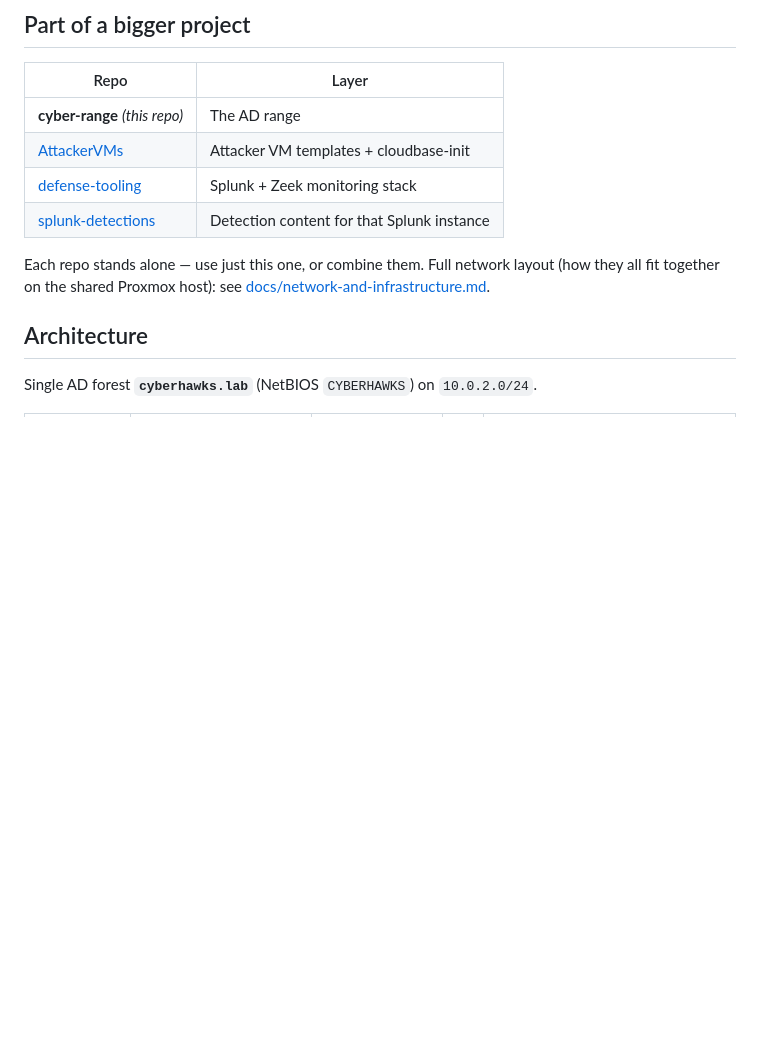
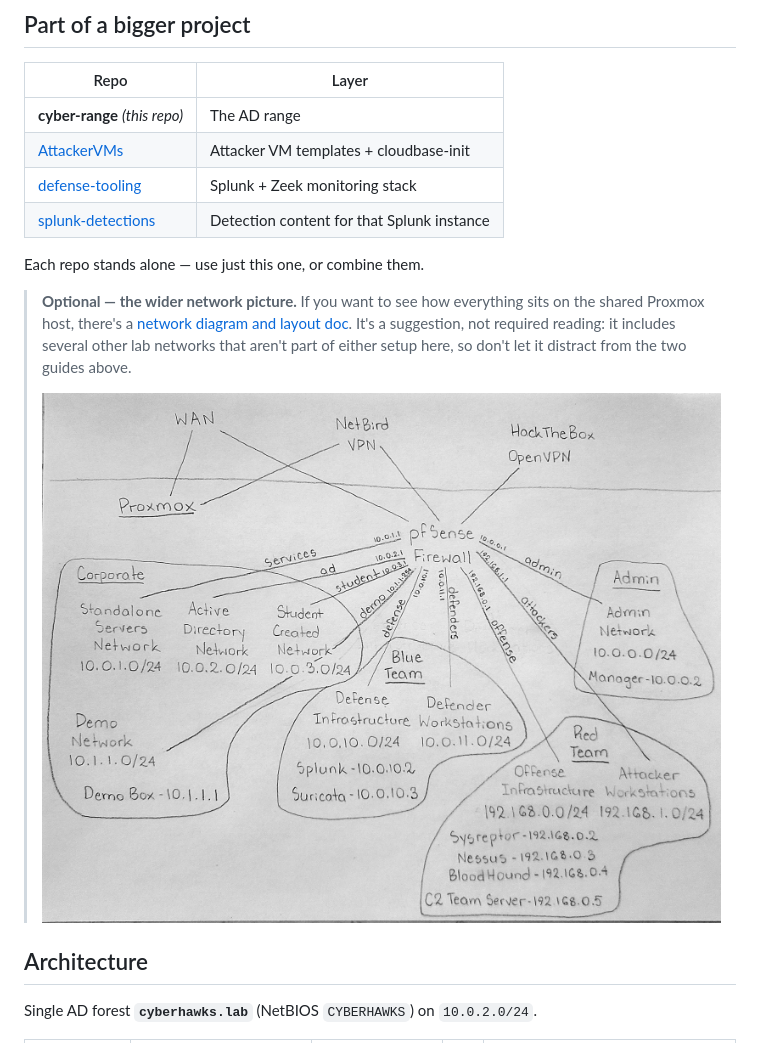
Before and after one commit to CyberHawks-IIT/cyber-range, a Markdown page: README.md, the part around one of its changes. Rendered like a GitHub page; blank space fills up the shorter version.

```diff
--- a/README.md
+++ b/README.md
@@ -38,9 +37,16 @@ without rebuilding. **[Guide index →](docs/setup/README.md)**
 | [defense-tooling](https://github.com/CyberHawks-IIT/defense-tooling) | Splunk + Zeek monitoring stack |
 | [splunk-detections](https://github.com/CyberHawks-IIT/splunk-detections) | Detection content for that Splunk instance |
 
-Each repo stands alone — use just this one, or combine them. Full network
-layout (how they all fit together on the shared Proxmox host): see
-[docs/network-and-infrastructure.md](docs/network-and-infrastructure.md).
+Each repo stands alone — use just this one, or combine them.
+
+> **Optional — the wider network picture.** If you want to see how everything
+> sits on the shared Proxmox host, there's a
+> [network diagram and layout doc](docs/network-and-infrastructure.md). It's a
+> suggestion, not required reading: it includes several other lab networks that
+> aren't part of either setup here, so don't let it distract from the two guides
+> above.
+>
+> [![Network diagram](docs/network-diagram.jpg)](docs/network-and-infrastructure.md)
 
 ## Architecture
 
```
Also changed, not shown: other parts of README.md (+3 -4 lines), docs/setup/range-only.md (+52 -9 lines).
